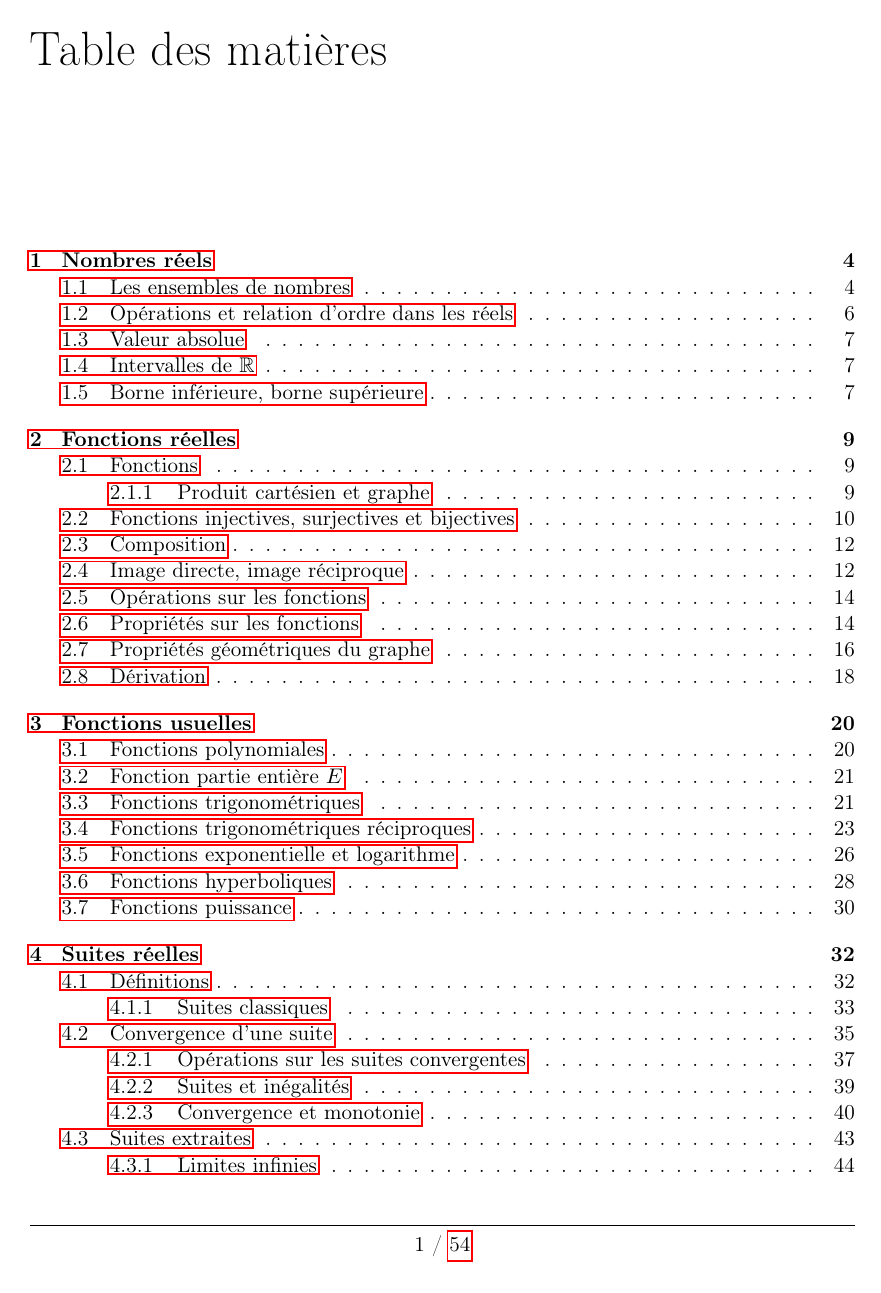
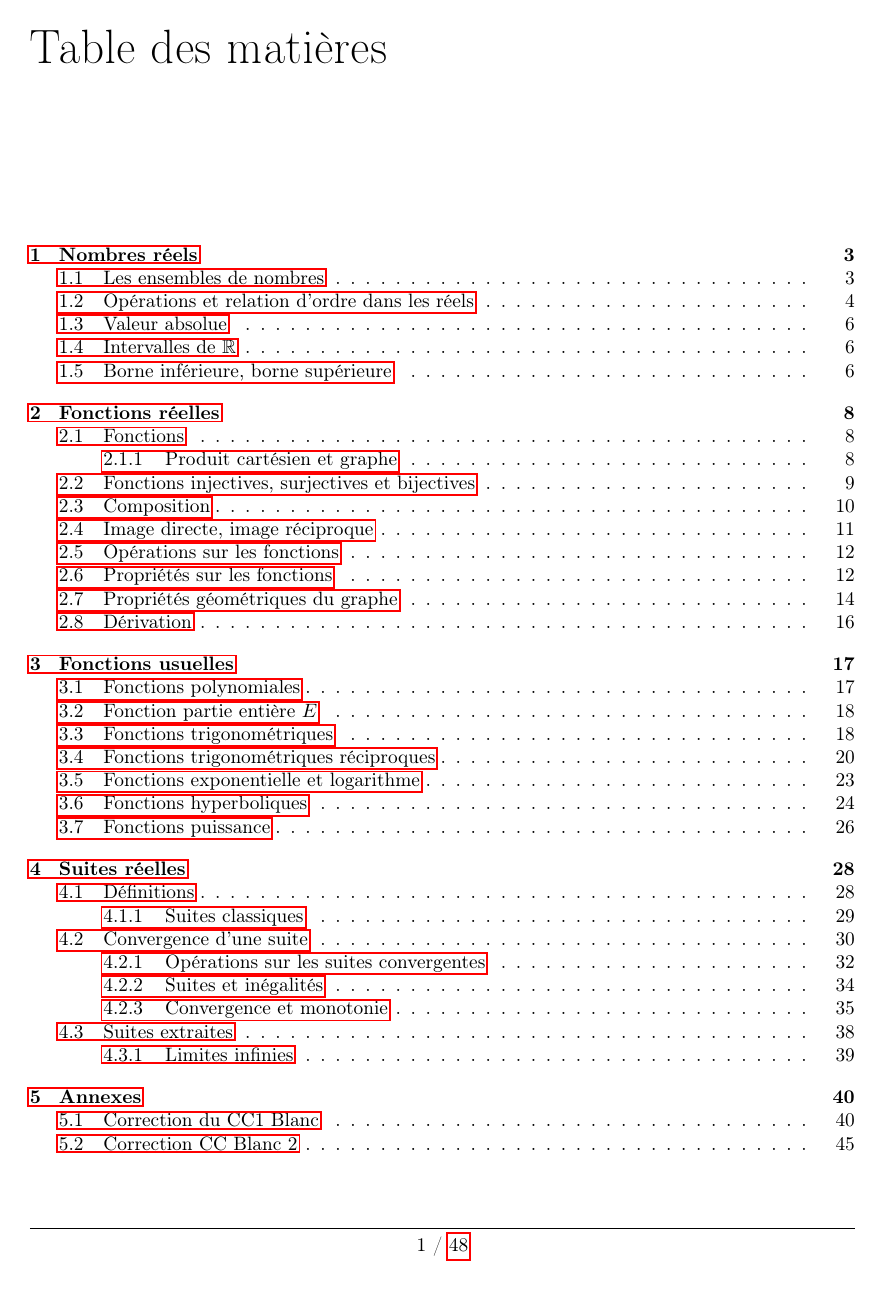
Before and after one commit to Slyphero/analyse1_info_2022_2023, a LaTeX document (main.tex): page 2 of 55 before the commit and page 2 of 49 after it. Compiled offline with pdfLaTeX.

Commit message:
change font

```diff
--- a/main.tex
+++ b/main.tex
@@ -1,4 +1,4 @@
-\documentclass[11pt, a4paper]{report}
+\documentclass[a4paper]{report}
 
 \usepackage[french]{babel}
 \usepackage{amsfonts, amssymb, amsthm, amsmath, mathtools}
```
Also changed, not shown: main.pdf.
